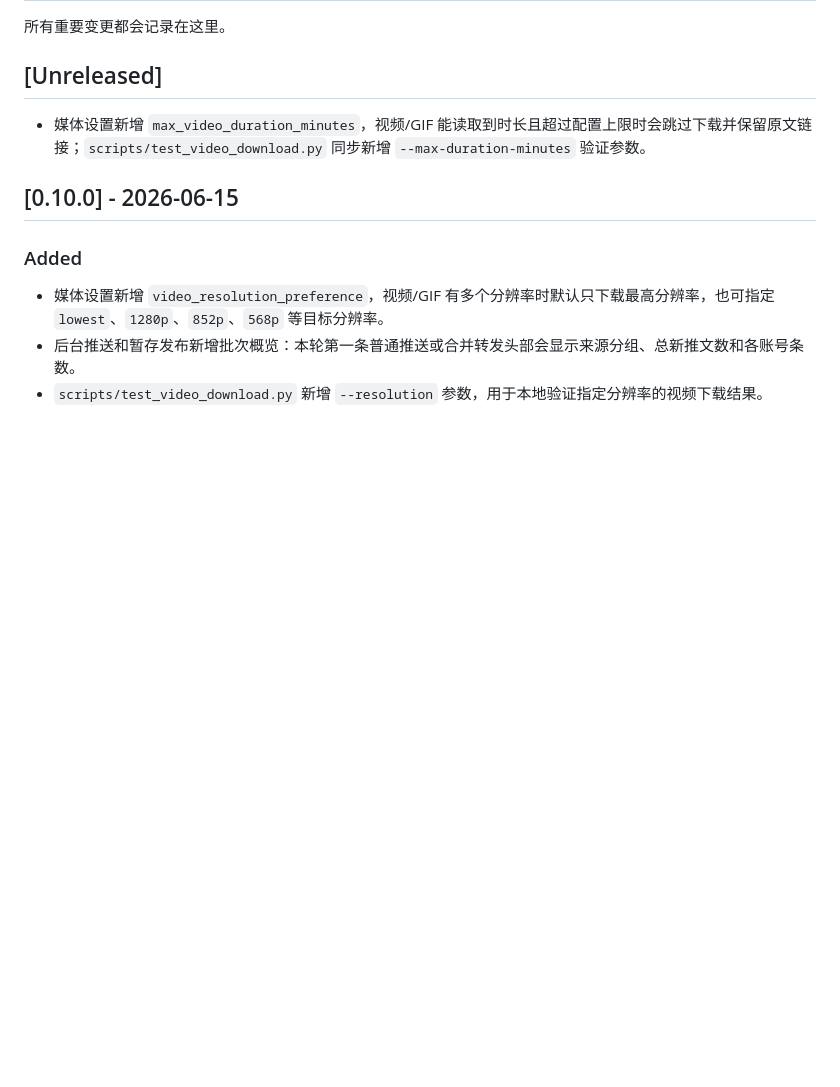
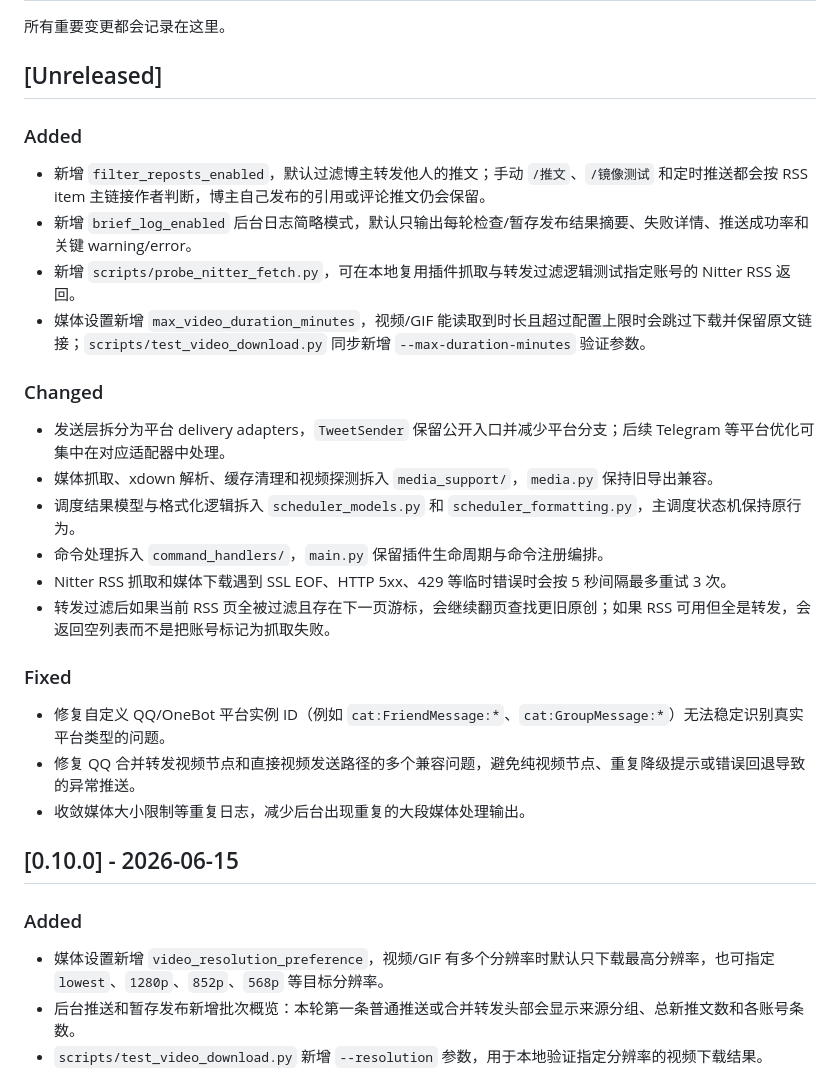
Before and after one commit to shitianyaa/astrbot_plugin_nitter_tweets, a Markdown page: CHANGELOG.md, the part around the change. Rendered like a GitHub page; blank space fills up the shorter version.

```diff
--- a/CHANGELOG.md
+++ b/CHANGELOG.md
@@ -4,7 +4,27 @@
 
 ## [Unreleased]
 
+### Added
+
+- 新增 `filter_reposts_enabled`，默认过滤博主转发他人的推文；手动 `/推文`、`/镜像测试` 和定时推送都会按 RSS item 主链接作者判断，博主自己发布的引用或评论推文仍会保留。
+- 新增 `brief_log_enabled` 后台日志简略模式，默认只输出每轮检查/暂存发布结果摘要、失败详情、推送成功率和关键 warning/error。
+- 新增 `scripts/probe_nitter_fetch.py`，可在本地复用插件抓取与转发过滤逻辑测试指定账号的 Nitter RSS 返回。
 - 媒体设置新增 `max_video_duration_minutes`，视频/GIF 能读取到时长且超过配置上限时会跳过下载并保留原文链接；`scripts/test_video_download.py` 同步新增 `--max-duration-minutes` 验证参数。
+
+### Changed
+
+- 发送层拆分为平台 delivery adapters，`TweetSender` 保留公开入口并减少平台分支；后续 Telegram 等平台优化可集中在对应适配器中处理。
+- 媒体抓取、xdown 解析、缓存清理和视频探测拆入 `media_support/`，`media.py` 保持旧导出兼容。
+- 调度结果模型与格式化逻辑拆入 `scheduler_models.py` 和 `scheduler_formatting.py`，主调度状态机保持原行为。
+- 命令处理拆入 `command_handlers/`，`main.py` 保留插件生命周期与命令注册编排。
+- Nitter RSS 抓取和媒体下载遇到 SSL EOF、HTTP 5xx、429 等临时错误时会按 5 秒间隔最多重试 3 次。
+- 转发过滤后如果当前 RSS 页全被过滤且存在下一页游标，会继续翻页查找更旧原创；如果 RSS 可用但全是转发，会返回空列表而不是把账号标记为抓取失败。
+
+### Fixed
+
+- 修复自定义 QQ/OneBot 平台实例 ID（例如 `cat:FriendMessage:*`、`cat:GroupMessage:*`）无法稳定识别真实平台类型的问题。
+- 修复 QQ 合并转发视频节点和直接视频发送路径的多个兼容问题，避免纯视频节点、重复降级提示或错误回退导致的异常推送。
+- 收敛媒体大小限制等重复日志，减少后台出现重复的大段媒体处理输出。
 
 ## [0.10.0] - 2026-06-15
 
```
Also changed, not shown: README.md (+20 -3 lines).
